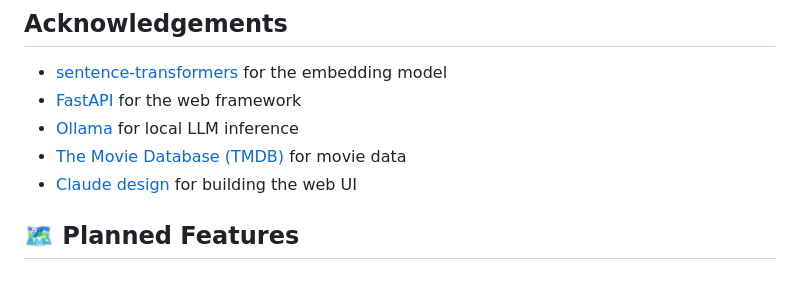
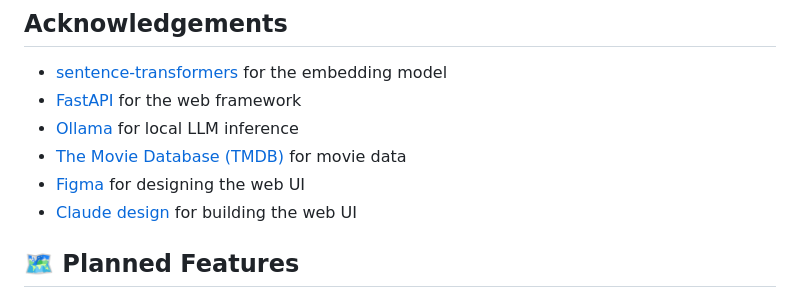
Before and after one commit to yash2010/Recommendation_system, a Markdown page: README.md, the part around the change. Rendered like a GitHub page.

Commit message:
Modified the acknowledgemen

```diff
--- a/README.md
+++ b/README.md
@@ -291,6 +291,7 @@ MIT License - see [LICENSE](LICENSE) for details.
 - [FastAPI](https://fastapi.tiangolo.com/) for the web framework
 - [Ollama](https://ollama.com/) for local LLM inference
 - [The Movie Database (TMDB)](https://www.themoviedb.org/) for movie data
+- [Figma](https://www.figma.com/) for designing the web UI
 - [Claude design](https://claude.ai/design) for building the web UI
 
 ## 🗺️ Planned Features
```
